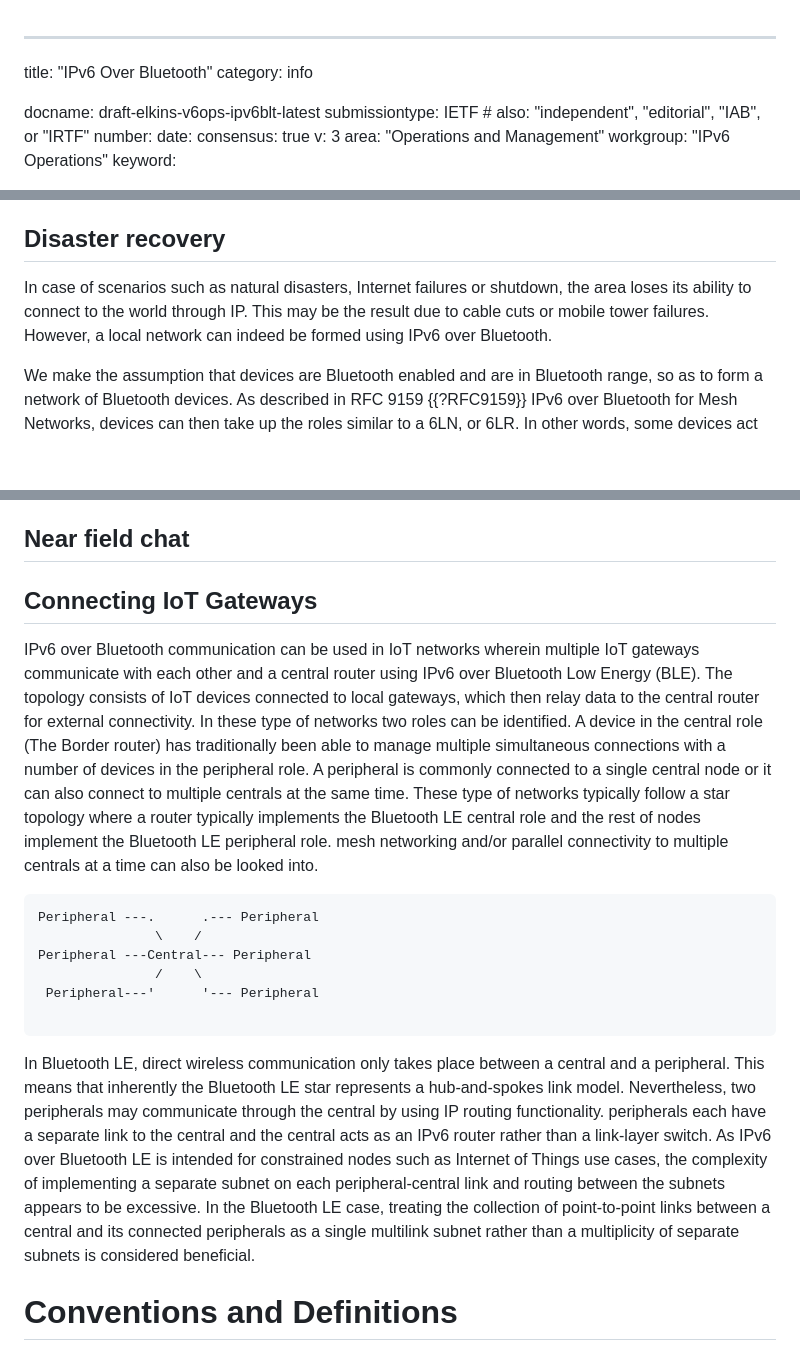
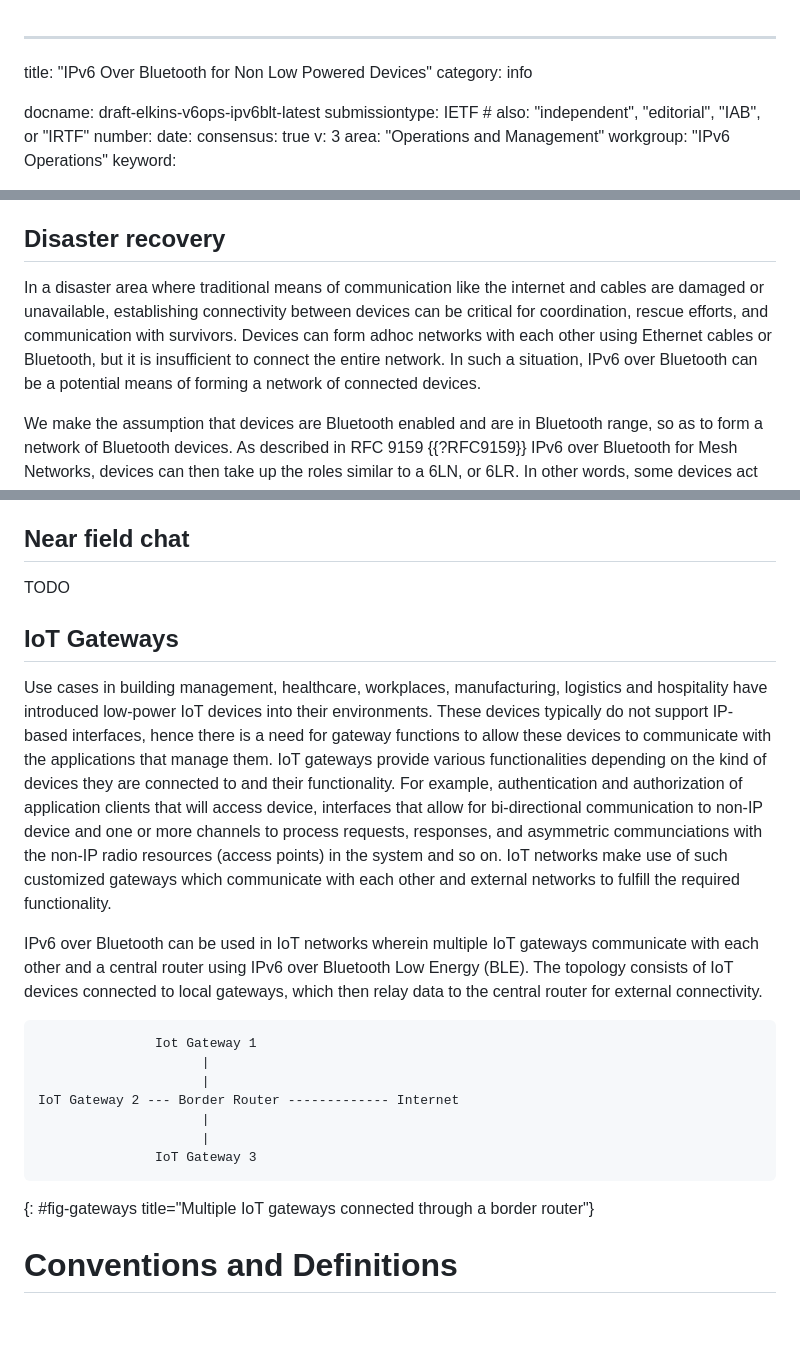
Before and after one commit to mrakshith21/draft-ipv6-over-bluetooth, a Markdown page: draft-elkins-v6ops-ipv6blt.md, 3 parts joined by grey strips. Rendered like a GitHub page; blank space fills up the shorter version.

```diff
--- a/draft-elkins-v6ops-ipv6blt.md
+++ b/draft-elkins-v6ops-ipv6blt.md
@@ -1,5 +1,5 @@
 ---
-title: "IPv6 Over Bluetooth"
+title: "IPv6 Over Bluetooth for Non Low Powered Devices"
 category: info
 
 docname: draft-elkins-v6ops-ipv6blt-latest
@@ -191,7 +212,7 @@ IPv6 over Bluetooth can be used as an alternate technology for connecting device
 
 ## Disaster recovery
 
-In case of scenarios such as natural disasters, Internet failures or shutdown, the area loses its ability to connect to the world through IP. This may be the result due to cable cuts or mobile tower failures. However, a local network can indeed be formed using IPv6 over Bluetooth.
+In a disaster area where traditional means of communication like the internet and cables are damaged or unavailable, establishing connectivity between devices can be critical for coordination, rescue efforts, and communication with survivors. Devices can form adhoc networks with each other using Ethernet cables or Bluetooth, but it is insufficient to connect the entire network. In such a situation, IPv6 over Bluetooth can be a potential means of forming a network of connected devices.
 
 We make the assumption that devices are Bluetooth enabled and are in Bluetooth range, so as to form a network of Bluetooth devices. As described in RFC 9159 {{?RFC9159}} IPv6 over Bluetooth for Mesh Networks, devices can then take up the roles similar to a 6LN, or 6LR. In other words, some devices act as nodes, and some as routers as well. Note that routers forward packets only within the network. In the event that the Internet is accessible for some of the devices, they can act as 6LBR or border routers. With the IPv6 over Bluetooth layer available on the devices, applications can continue to use IP while the actual communication uses Bluetooth. This idea can be backed by the fact that Bluetooth is available not only on PCs but mobile phones as well, which leads to the formation of a network with more links.
 
@@ -202,20 +223,27 @@ There are some things to consider:
 
 ## Near field chat
 
-## Connecting IoT Gateways
-IPv6 over Bluetooth communication can be used in IoT networks wherein multiple IoT gateways communicate with each other and a central router using IPv6 over Bluetooth Low Energy (BLE). The topology consists of IoT devices connected to local gateways, which then relay data to the central router for external connectivity.
-In these type of networks two roles can be identified. A device in the central role (The Border router) has traditionally been able to manage multiple simultaneous connections with a number of devices in the peripheral role. A peripheral is commonly connected to a single central node or it can also connect to multiple centrals at the same time. These type of networks typically follow a star topology where a router typically implements the Bluetooth LE central role and the rest of nodes implement the Bluetooth LE peripheral role. mesh networking and/or parallel connectivity to multiple centrals at a time can also be looked into.
-<!-- Figure 4: Star Architecture -->
+TODO
+
+## IoT Gateways
+
+Use cases in building management, healthcare, workplaces, manufacturing, logistics and hospitality have introduced low-power IoT devices into their environments. These devices typically do not support IP-based interfaces, hence there is a need for gateway functions to allow these devices to communicate with the applications that manage them. IoT gateways provide various functionalities depending on the kind of devices they are connected to and their functionality. For example, authentication and authorization of application clients that will access device, interfaces that allow for bi-directional communication to non-IP device and one or more channels to process requests, responses, and asymmetric communciations with the non-IP radio resources (access points) in the system and so on. IoT networks make use of such customized gateways which communicate with each other and external networks to fulfill the required functionality.
+
+IPv6 over Bluetooth can be used in IoT networks wherein multiple IoT gateways communicate with each other and a central router using IPv6 over Bluetooth Low Energy (BLE). The topology consists of IoT devices connected to local gateways, which then relay data to the central router for external connectivity.
+
 
 ~~~
-Peripheral ---.      .--- Peripheral
-               \    /
-Peripheral ---Central--- Peripheral
-               /    \
- Peripheral---'      '--- Peripheral
+               Iot Gateway 1
+                     |
+                     |
+IoT Gateway 2 --- Border Router ------------- Internet
+                     |
+                     |
+               IoT Gateway 3
+~~~
+{: #fig-gateways title="Multiple IoT gateways connected through a border router"}
 
-~~~
-In Bluetooth LE, direct wireless communication only takes place between a central and a peripheral.  This means that inherently the Bluetooth LE star represents a hub-and-spokes link model. Nevertheless, two peripherals may communicate through the central by using IP routing functionality. peripherals each have a separate link to the central and the central acts as an IPv6 router rather than a link-layer switch. As IPv6 over Bluetooth LE is intended for constrained nodes such as Internet of Things use cases, the complexity of implementing a separate subnet on each peripheral-central link and routing between the subnets appears to be excessive.  In the Bluetooth LE case, treating the collection of point-to-point links between a central and its connected peripherals as a single multilink subnet rather than a multiplicity of separate subnets is considered beneficial.
+
 # Conventions and Definitions
 
 {::boilerplate bcp14-tagged}
```
Also changed, not shown: other parts of draft-elkins-v6ops-ipv6blt.md (+49 -28 lines).
